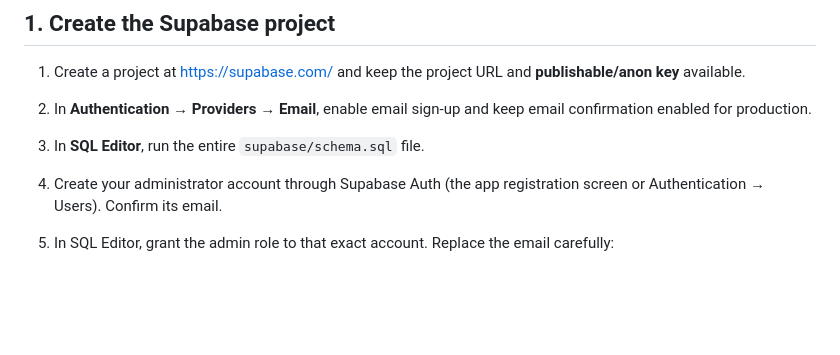
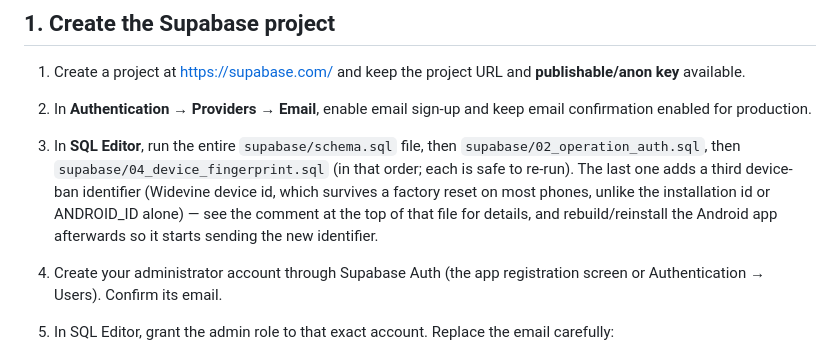
Before and after one commit to youssefatfsad597/YAS-SOFTWARE, a Markdown page: SETUP.md, the part around the change. Drawn GitHub-style; blank space fills up the shorter version.

```diff
--- a/SETUP.md
+++ b/SETUP.md
@@ -8,7 +8,7 @@ This repository now contains an Android login/license gate, a Supabase SQL schem
 
 1. Create a project at https://supabase.com/ and keep the project URL and **publishable/anon key** available.
 2. In **Authentication → Providers → Email**, enable email sign-up and keep email confirmation enabled for production.
-3. In **SQL Editor**, run the entire `supabase/schema.sql` file.
+3. In **SQL Editor**, run the entire `supabase/schema.sql` file, then `supabase/02_operation_auth.sql`, then `supabase/04_device_fingerprint.sql` (in that order; each is safe to re-run). The last one adds a third device-ban identifier (Widevine device id, which survives a factory reset on most phones, unlike the installation id or ANDROID_ID alone) — see the comment at the top of that file for details, and rebuild/reinstall the Android app afterwards so it starts sending the new identifier.
 4. Create your administrator account through Supabase Auth (the app registration screen or Authentication → Users). Confirm its email.
 5. In SQL Editor, grant the admin role to that exact account. Replace the email carefully:
 
```
